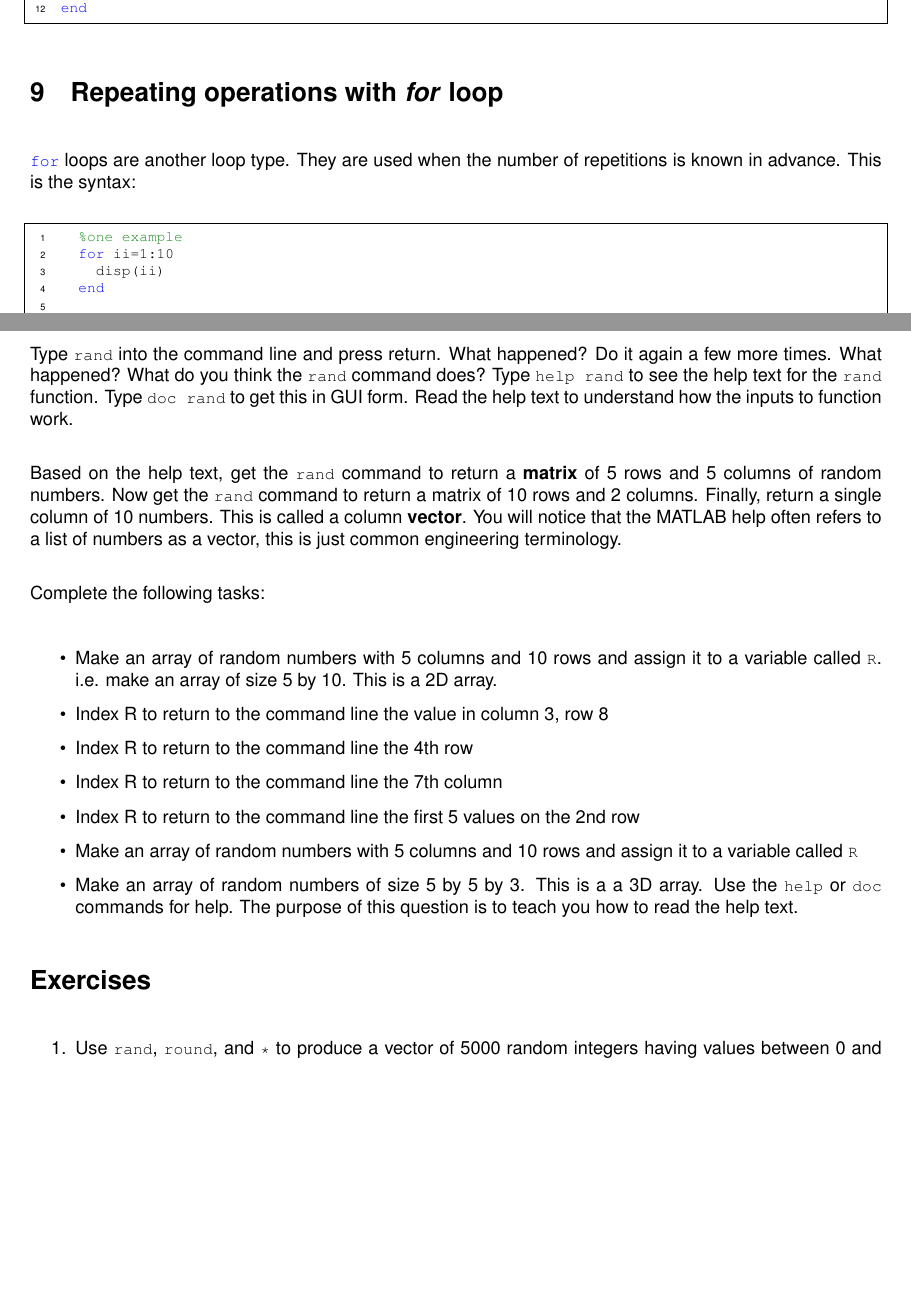
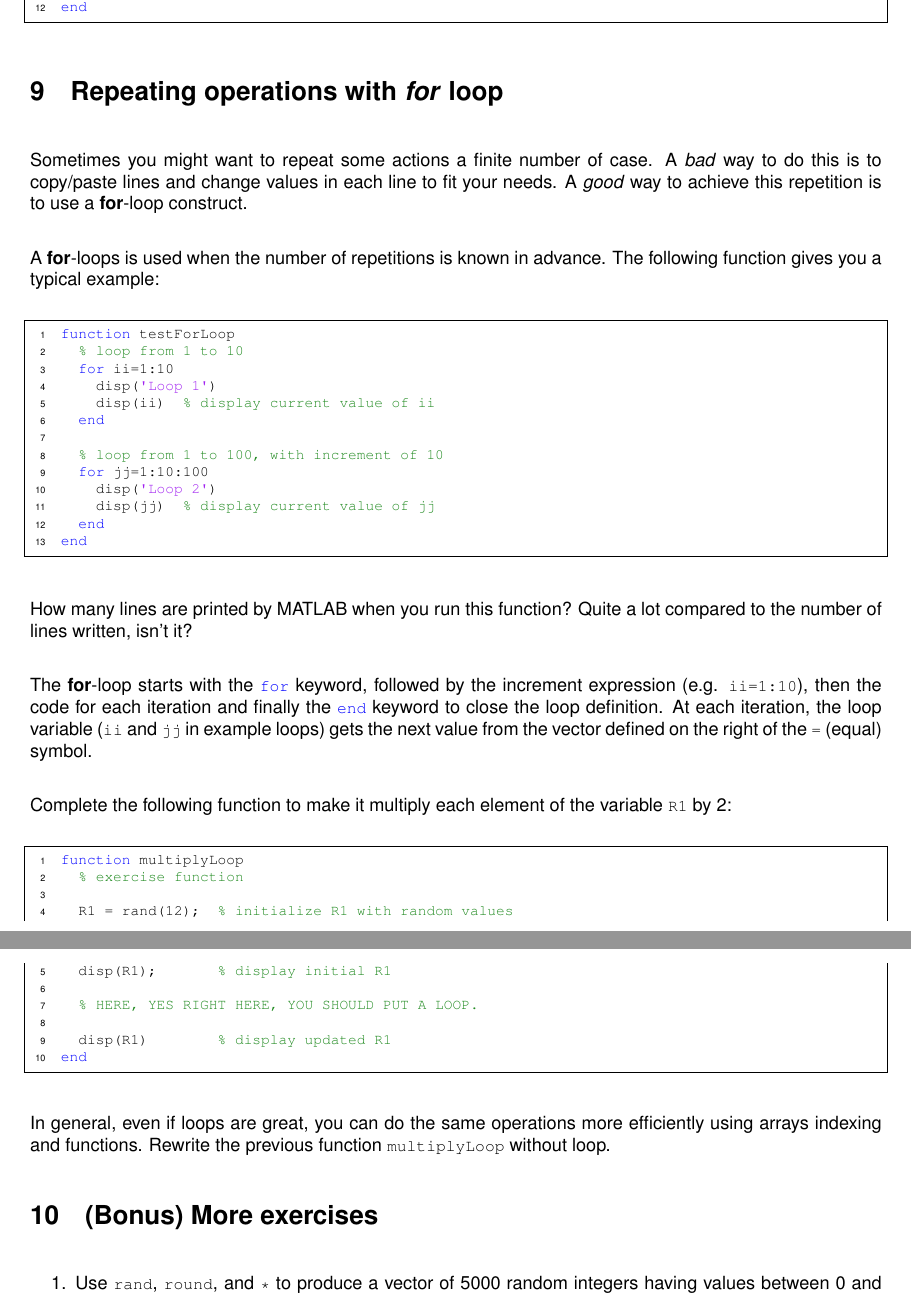
Before and after one commit to BaselLaserMouse/basic_matlab, a LaTeX document (lessons.tex): two parts of pages 10 and 12 of 13 before the commit and two parts of pages 11 and 12 of 13 after it, joined at a grey line, cut so that both start at the same text, the shorter picture padded with empty space. Compiled offline with pdfLaTeX.

Commit message:
advanced plotting, for loops and numbered subsections

```diff
--- a/lessons.tex
+++ b/lessons.tex
@@ -490,12 +506,17 @@ end
 
 \section{Repeating operations with \emph{for} loop}
 
-\mcode{for} loops are another loop type. They are used when the number of repetitions is known in advance. This is the syntax:
+Sometimes you might want to repeat some actions a finite number of case.
+A \emph{bad} way to do this is to copy/paste lines and change values in each line to fit your needs.
+A \emph{good} way to achieve this repetition is to use a \textbf{for}-loop construct.
+
+A \textbf{for}-loops is used when the number of repetitions is known in advance.
+The following function gives you a typical example:
 \begin{lstlisting}
-  %one example
+function testForLoop
+  % loop from 1 to 10
   for ii=1:10
-    disp(ii)
+    disp('Loop 1')
+    disp(ii)  % display current value of ii
   end
 
-  %another example
-  for ii=1:10:100
@@ -511,45 +524,36 @@ for ii=1:20:100
+  for jj=1:10:100
+    disp('Loop 2')
+    disp(jj)  % display current value of jj
   end
 end
 \end{lstlisting}
 
-%In general, nested for loops aren't a great a idea. MATLAB works better with \verb|vectorised| code. i.e. Code that uses matrix operations.
+How many lines are printed by MATLAB when you run this function?
+Quite a lot compared to the number of lines written, isn't it?
+
+The \textbf{for}-loop starts with the \mcode{for} keyword, followed by the increment expression (e.g. \mcode{ii=1:10}), then the code for each iteration and finally the \mcode{end} keyword to close the loop definition.
+At each iteration, the loop variable (\mcode{ii} and \mcode{jj} in example loops) gets the next value from the vector defined on the right of the \mcode{=} (equal) symbol.
+
+Complete the following function to make it multiply each element of the variable \mcode{R1} by 2:
+\begin{lstlisting}
+function multiplyLoop
+  % exercise function
+
+  R1 = rand(12);  % initialize R1 with random values
+  disp(R1);       % display initial R1
+
+  % HERE, YES RIGHT HERE, YOU SHOULD PUT A LOOP.
+
+  disp(R1)        % display updated R1
+end
+\end{lstlisting}
+
+In general, even if loops are great, you can do the same operations more efficiently using arrays indexing and functions.
+Rewrite the previous function \mcode{multiplyLoop} without loop.
 
 
-\section{(Bonus) The debugger might be your best friend}
+\section{(Bonus) More exercises}
 
-
-\pagebreak
-
-
-Type \mcode{rand} into the command line and press return. What happened?
-Do it again a few more times. What happened?
-What do you think the \mcode{rand} command does?
-Type \mcode{help rand} to see the help text for the \mcode{rand} function.
-Type \mcode{doc rand} to get this in GUI form.
-Read the help text to understand how the inputs to function work.
-
-Based on the help text, get the \mcode{rand} command to return a \textbf{matrix} of 5 rows and 5 columns of random numbers. Now get the \mcode{rand} command to return a matrix of 10 rows and 2 columns. Finally, return a single column of 10 numbers. This is called a column \textbf{vector}. You will notice that the MATLAB help often refers to a list of numbers as a vector, this is just common engineering terminology.
-
-
-
-
-Complete the following tasks:
-\begin{itemize}
-\item Make an array of random numbers with 5 columns and 10 rows and assign it to a variable called \mcode{R}. i.e.
-make an array of size 5 by 10. This is a 2D array.
-\item Index R to return to the command line the value in column 3, row 8
-\item Index R to return to the command line the 4th row
-\item Index R to return to the command line the 7th column
-\item Index R to return to the command line the first 5 values on the 2nd row
-\item Make an array of random numbers  with 5 columns and 10 rows and assign it to a variable called \mcode{R}
-\item Make an array of random numbers of size 5 by 5 by 3. This is a a 3D array. Use the \mcode{help} or \mcode{doc} commands
-for help. The purpose of this question is to teach you how to read the help text.
-\end{itemize}
-
-
-
-
-\section*{Exercises}
 \begin{enumerate}
 
 \item Use \mcode{rand}, \mcode{round}, and \mcode{*} to produce a vector of 5000 random integers having values between 0 and 20.
```
Also changed, not shown: lessons.tex (47 more changed lines).
